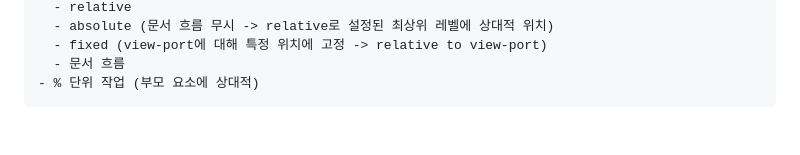
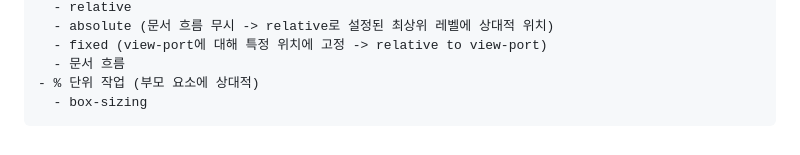
Before and after one commit to cokestrawberry/web_developing_bootcamp, a Markdown page: README.md, the part around the change. Rendered like a GitHub page.

```diff
--- a/README.md
+++ b/README.md
@@ -227,3 +227,4 @@
       - fixed (view-port에 대해 특정 위치에 고정 -> relative to view-port)
       - 문서 흐름
     - % 단위 작업 (부모 요소에 상대적)
+      - box-sizing
```
